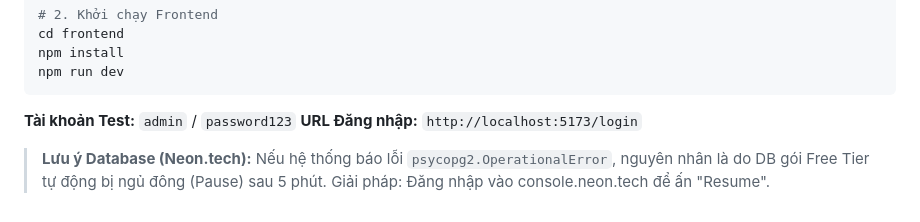
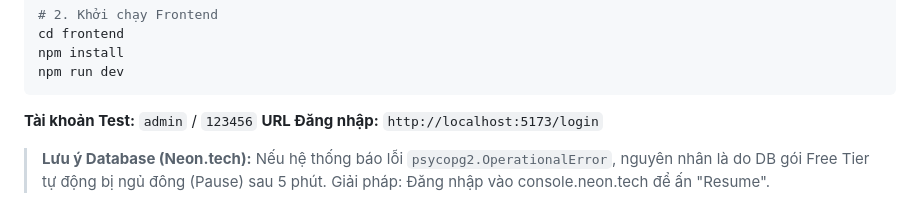
Before and after one commit to tungm1204-sudo/QLSV-DJANGO, a Markdown page: README.md, the part around the change. Drawn GitHub-style.

Commit message:
docs: update project documentation in README.md

````diff
--- a/README.md
+++ b/README.md
@@ -79,7 +79,7 @@ npm install
 npm run dev
 ```
 
-**Tài khoản Test:** `admin` / `password123`
+**Tài khoản Test:** `admin` / `123456`
 **URL Đăng nhập:** `http://localhost:5173/login`
 
 > **Lưu ý Database (Neon.tech):** Nếu hệ thống báo lỗi `psycopg2.OperationalError`, nguyên nhân là do DB gói Free Tier tự động bị ngủ đông (Pause) sau 5 phút. Giải pháp: Đăng nhập vào console.neon.tech để ấn "Resume".
````
